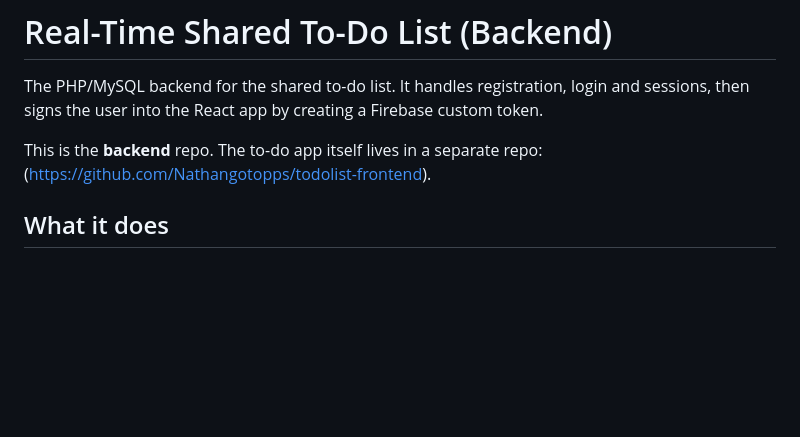
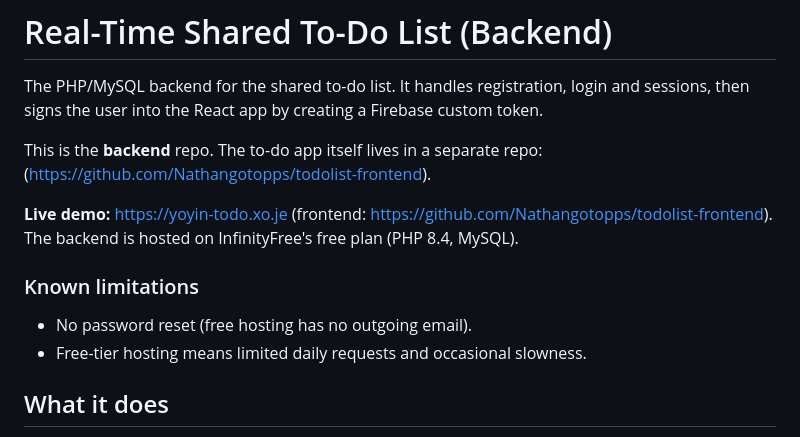
Before and after one commit to Nathangotopps/todolist-backend, a Markdown page: README.md, the part around the change. Drawn GitHub-style; blank space fills up the shorter version.

Commit message:
Add live links and known limitations

```diff
--- a/README.md
+++ b/README.md
@@ -3,6 +3,14 @@
 The PHP/MySQL backend for the shared to-do list. It handles registration, login and sessions, then signs the user into the React app by creating a Firebase custom token.
 
 This is the **backend** repo. The to-do app itself lives in a separate repo: (https://github.com/Nathangotopps/todolist-frontend).
+
+**Live demo:** https://yoyin-todo.xo.je (frontend: https://github.com/Nathangotopps/todolist-frontend).
+The backend is hosted on InfinityFree's free plan (PHP 8.4, MySQL).
+
+### Known limitations
+
+- No password reset (free hosting has no outgoing email).
+- Free-tier hosting means limited daily requests and occasional slowness.
 
 ## What it does
 
```
